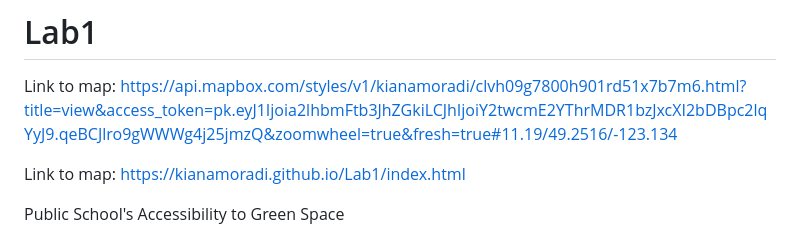
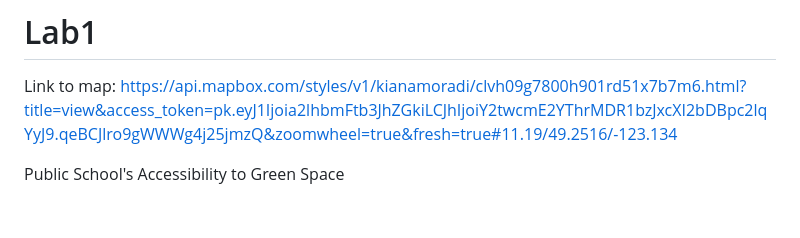
Before and after one commit to kianamoradi/Lab1, a Markdown page: README.md, the part around the change. Drawn GitHub-style; blank space fills up the shorter version.

```diff
--- a/README.md
+++ b/README.md
@@ -1,7 +1,5 @@
 # Lab1
 Link to map: https://api.mapbox.com/styles/v1/kianamoradi/clvh09g7800h901rd51x7b7m6.html?title=view&access_token=pk.eyJ1Ijoia2lhbmFtb3JhZGkiLCJhIjoiY2twcmE2YThrMDR1bzJxcXI2bDBpc2lqYyJ9.qeBCJlro9gWWWg4j25jmzQ&zoomwheel=true&fresh=true#11.19/49.2516/-123.134
-
-Link to map: https://kianamoradi.github.io/Lab1/index.html
 
 Public School's Accessibility to Green Space
 
```
